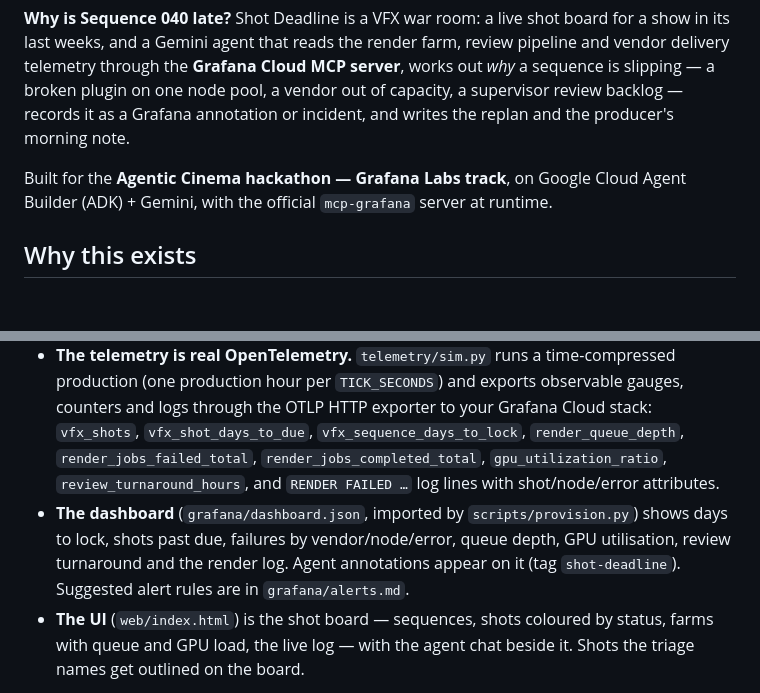
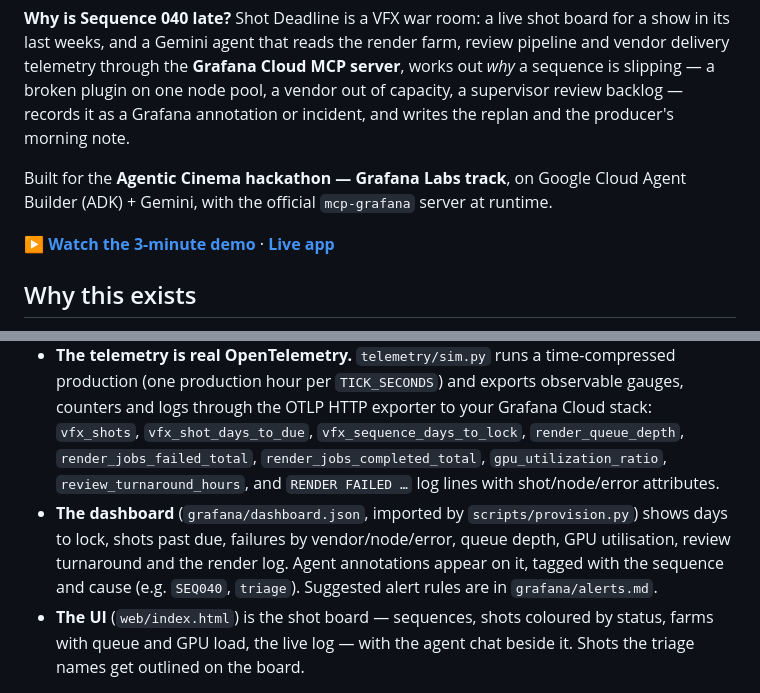
Before and after one commit to PreScale-Systems/shot-deadline, a Markdown page: README.md, 2 parts joined by grey strips. Rendered like a GitHub page; blank space fills up the shorter version.

Commit message:
Add demo video link; correct annotation tag claim
Annotations are tagged with the sequence and cause (SEQ040, triage) per the
agent's instruction, not a fixed 'shot-deadline' tag — verified against the
live Grafana annotations API.

Co-Authored-By: Claude Fable 5 <noreply@anthropic.com>
Claude-Session: https://claude.ai/code/session_01F4uBV3ibe6Pf4fQZtCHXPV

```diff
--- a/README.md
+++ b/README.md
@@ -3,6 +3,8 @@
 **Why is Sequence 040 late?** Shot Deadline is a VFX war room: a live shot board for a show in its last weeks, and a Gemini agent that reads the render farm, review pipeline and vendor delivery telemetry through the **Grafana Cloud MCP server**, works out *why* a sequence is slipping — a broken plugin on one node pool, a vendor out of capacity, a supervisor review backlog — records it as a Grafana annotation or incident, and writes the replan and the producer's morning note.
 
 Built for the **Agentic Cinema hackathon — Grafana Labs track**, on Google Cloud Agent Builder (ADK) + Gemini, with the official `mcp-grafana` server at runtime.
+
+**[▶ Watch the 3-minute demo](https://youtu.be/5iJNkMvjNho)** · **[Live app](https://shot-deadline-769027363263.us-central1.run.app)**
 
 ## Why this exists
 
@@ -21,7 +23,7 @@ telemetry/sim.py ──OTLP (metrics + logs)──▶ Grafana Cloud OTLP gateway
 
 - **The agent only reads Grafana through the official MCP server** (`agent/pipeline.py`: `MCPToolset` + `StdioConnectionParams` → `mcp-grafana -t stdio`), with a tool filter of query, search, annotation and incident tools. Its instruction is a fixed triage procedure: status → where the work is stuck → log evidence → review latency → distinguish farm fault vs vendor capacity vs review bottleneck → annotate.
 - **The telemetry is real OpenTelemetry.** `telemetry/sim.py` runs a time-compressed production (one production hour per `TICK_SECONDS`) and exports observable gauges, counters and logs through the OTLP HTTP exporter to your Grafana Cloud stack: `vfx_shots`, `vfx_shot_days_to_due`, `vfx_sequence_days_to_lock`, `render_queue_depth`, `render_jobs_failed_total`, `render_jobs_completed_total`, `gpu_utilization_ratio`, `review_turnaround_hours`, and `RENDER FAILED …` log lines with shot/node/error attributes.
-- **The dashboard** (`grafana/dashboard.json`, imported by `scripts/provision.py`) shows days to lock, shots past due, failures by vendor/node/error, queue depth, GPU utilisation, review turnaround and the render log. Agent annotations appear on it (tag `shot-deadline`). Suggested alert rules are in `grafana/alerts.md`.
+- **The dashboard** (`grafana/dashboard.json`, imported by `scripts/provision.py`) shows days to lock, shots past due, failures by vendor/node/error, queue depth, GPU utilisation, review turnaround and the render log. Agent annotations appear on it, tagged with the sequence and cause (e.g. `SEQ040`, `triage`). Suggested alert rules are in `grafana/alerts.md`.
 - **The UI** (`web/index.html`) is the shot board — sequences, shots coloured by status, farms with queue and GPU load, the live log — with the agent chat beside it. Shots the triage names get outlined on the board.
 
 Runtime integrations, in code:
```
Also changed, not shown: DEVPOST.md (+1 -1 lines).
